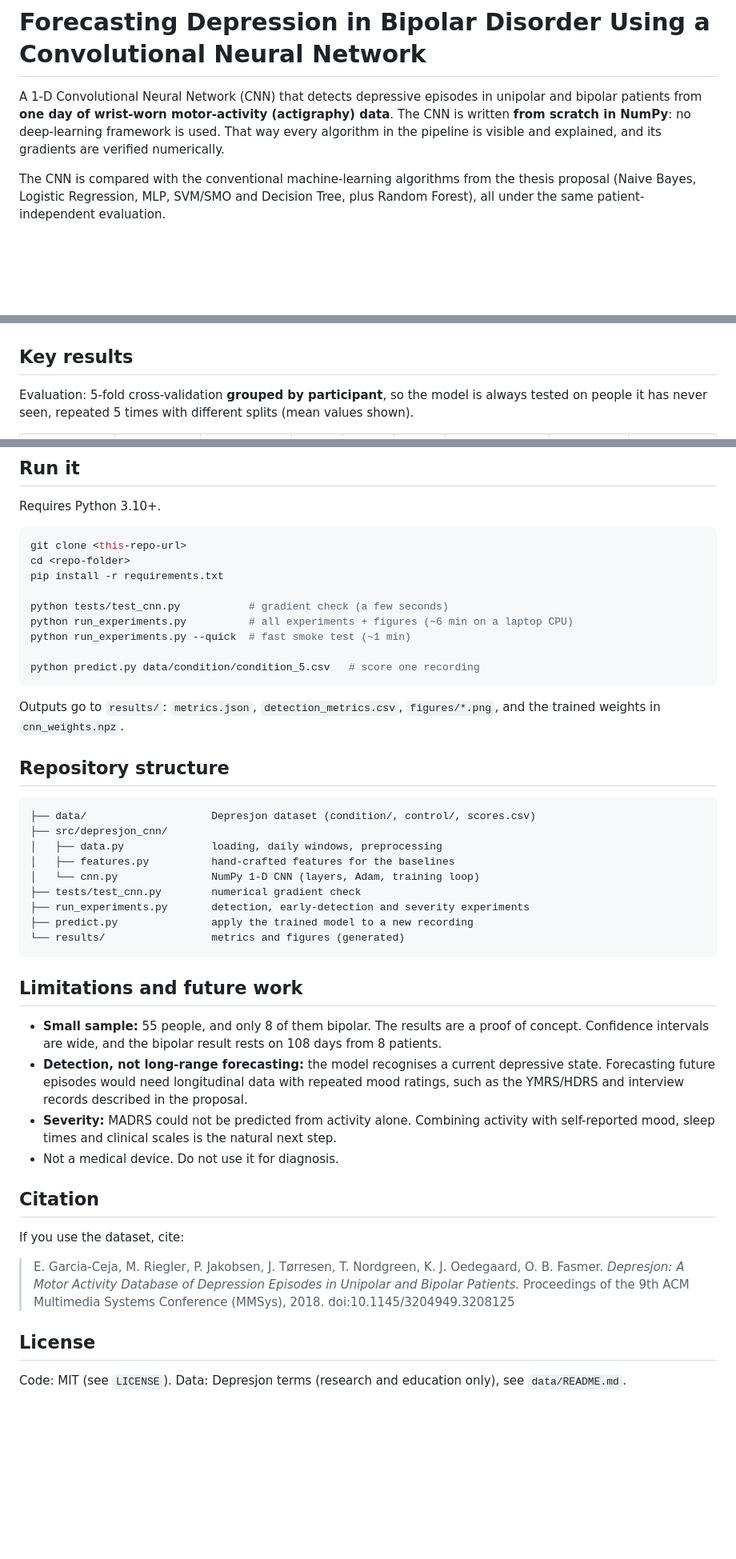
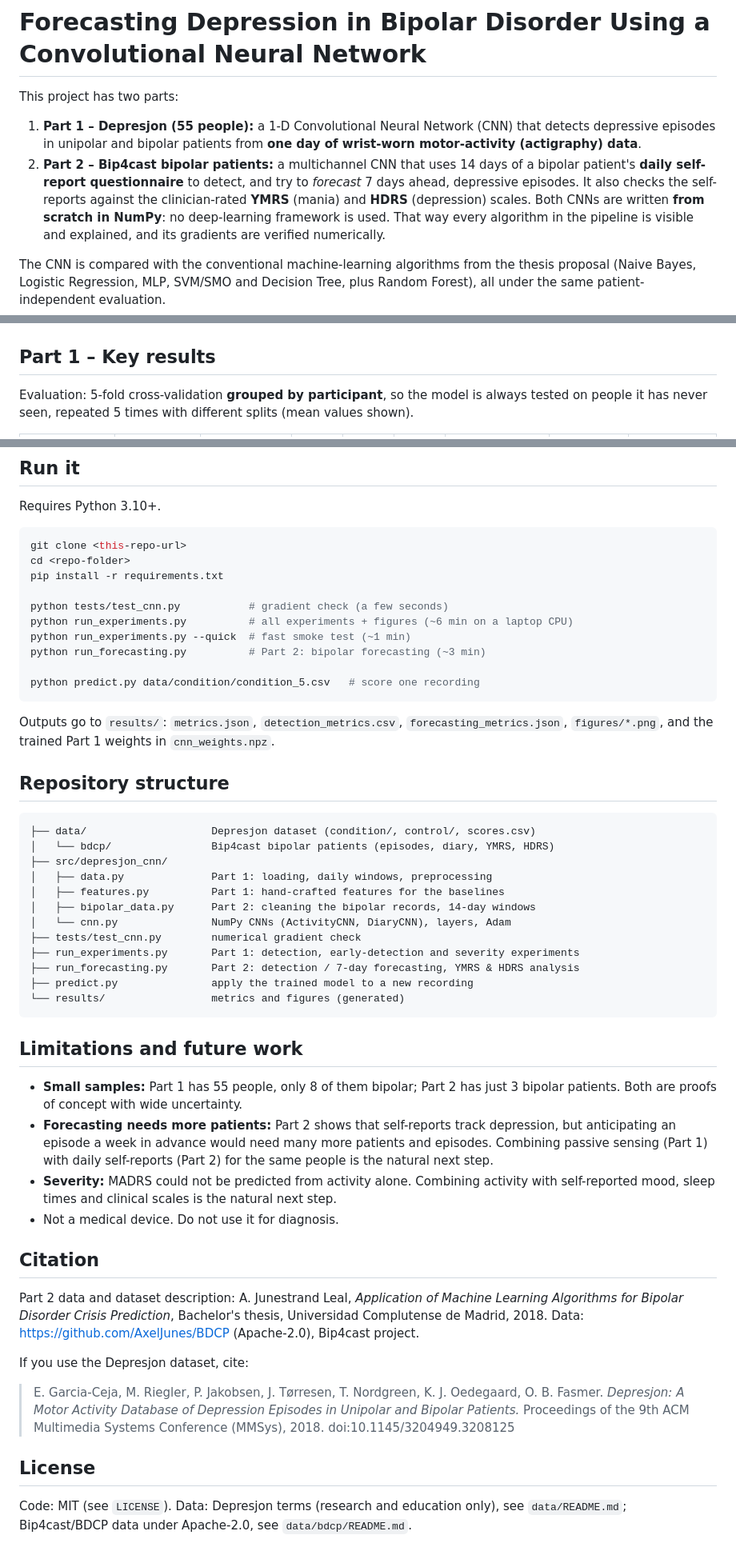
Before and after one commit to AbbasiSarah/depression-bipolar_CNN, a Markdown page: README.md, 3 parts joined by grey strips. Shown at 80% size. Drawn GitHub-style; blank space fills up the shorter version.

````diff
--- a/README.md
+++ b/README.md
@@ -1,8 +1,14 @@
 # Forecasting Depression in Bipolar Disorder Using a Convolutional Neural Network
 
-A 1-D Convolutional Neural Network (CNN) that detects depressive episodes in
-unipolar and bipolar patients from **one day of wrist-worn motor-activity
-(actigraphy) data**. The CNN is written **from scratch in NumPy**: no deep-learning
+This project has two parts:
+
+1. **Part 1 – Depresjon (55 people):** a 1-D Convolutional Neural Network (CNN) that detects
+   depressive episodes in unipolar and bipolar patients from **one day of wrist-worn
+   motor-activity (actigraphy) data**.
+2. **Part 2 – Bip4cast bipolar patients:** a multichannel CNN that uses 14 days of a bipolar
+   patient's **daily self-report questionnaire** to detect, and try to *forecast* 7 days ahead,
+   depressive episodes. It also checks the self-reports against the clinician-rated
+   **YMRS** (mania) and **HDRS** (depression) scales. Both CNNs are written **from scratch in NumPy**: no deep-learning
 framework is used. That way every algorithm in the pipeline is visible and explained,
 and its gradients are verified numerically.
 
@@ -12,7 +18,7 @@ plus Random Forest), all under the same patient-independent evaluation.
 
 ![Model comparison](results/figures/model_comparison.png)
 
-## Key results
+## Part 1 – Key results
 
 Evaluation: 5-fold cross-validation **grouped by participant**, so the model is always
 tested on people it has never seen, repeated 5 times with different splits
@@ -94,41 +150,50 @@ pip install -r requirements.txt
 python tests/test_cnn.py           # gradient check (a few seconds)
 python run_experiments.py          # all experiments + figures (~6 min on a laptop CPU)
 python run_experiments.py --quick  # fast smoke test (~1 min)
+python run_forecasting.py          # Part 2: bipolar forecasting (~3 min)
 
 python predict.py data/condition/condition_5.csv   # score one recording
 ```
 
-Outputs go to `results/`: `metrics.json`, `detection_metrics.csv`, `figures/*.png`,
-and the trained weights in `cnn_weights.npz`.
+Outputs go to `results/`: `metrics.json`, `detection_metrics.csv`, `forecasting_metrics.json`,
+`figures/*.png`, and the trained Part 1 weights in `cnn_weights.npz`.
 
 ## Repository structure
 
 ```
 ├── data/                    Depresjon dataset (condition/, control/, scores.csv)
+│   └── bdcp/                Bip4cast bipolar patients (episodes, diary, YMRS, HDRS)
 ├── src/depresjon_cnn/
-│   ├── data.py              loading, daily windows, preprocessing
-│   ├── features.py          hand-crafted features for the baselines
-│   └── cnn.py               NumPy 1-D CNN (layers, Adam, training loop)
+│   ├── data.py              Part 1: loading, daily windows, preprocessing
+│   ├── features.py          Part 1: hand-crafted features for the baselines
+│   ├── bipolar_data.py      Part 2: cleaning the bipolar records, 14-day windows
+│   └── cnn.py               NumPy CNNs (ActivityCNN, DiaryCNN), layers, Adam
 ├── tests/test_cnn.py        numerical gradient check
-├── run_experiments.py       detection, early-detection and severity experiments
+├── run_experiments.py       Part 1: detection, early-detection and severity experiments
+├── run_forecasting.py       Part 2: detection / 7-day forecasting, YMRS & HDRS analysis
 ├── predict.py               apply the trained model to a new recording
 └── results/                 metrics and figures (generated)
 ```
 
 ## Limitations and future work
 
-* **Small sample:** 55 people, and only 8 of them bipolar. The results are a proof of concept.
-  Confidence intervals are wide, and the bipolar result rests on 108 days from 8 patients.
-* **Detection, not long-range forecasting:** the model recognises a current depressive state.
-  Forecasting future episodes would need longitudinal data with repeated mood ratings,
-  such as the YMRS/HDRS and interview records described in the proposal.
+* **Small samples:** Part 1 has 55 people, only 8 of them bipolar; Part 2 has just 3 bipolar
+  patients. Both are proofs of concept with wide uncertainty.
+* **Forecasting needs more patients:** Part 2 shows that self-reports track depression, but
+  anticipating an episode a week in advance would need many more patients and episodes. Combining
+  passive sensing (Part 1) with daily self-reports (Part 2) for the same people is the natural
+  next step.
 * **Severity:** MADRS could not be predicted from activity alone. Combining activity with
   self-reported mood, sleep times and clinical scales is the natural next step.
 * Not a medical device. Do not use it for diagnosis.
 
 ## Citation
 
-If you use the dataset, cite:
+Part 2 data and dataset description: A. Junestrand Leal, *Application of Machine Learning
+Algorithms for Bipolar Disorder Crisis Prediction*, Bachelor's thesis, Universidad Complutense de
+Madrid, 2018. Data: https://github.com/AxelJunes/BDCP (Apache-2.0), Bip4cast project.
+
+If you use the Depresjon dataset, cite:
 
 > E. Garcia-Ceja, M. Riegler, P. Jakobsen, J. Tørresen, T. Nordgreen, K. J. Oedegaard,
 > O. B. Fasmer. *Depresjon: A Motor Activity Database of Depression Episodes in Unipolar
@@ -137,4 +202,5 @@ If you use the dataset, cite:
 
 ## License
 
-Code: MIT (see `LICENSE`). Data: Depresjon terms (research and education only), see `data/README.md`.
+Code: MIT (see `LICENSE`). Data: Depresjon terms (research and education only), see `data/README.md`; Bip4cast/BDCP data under
+Apache-2.0, see `data/bdcp/README.md`.
````
Also changed, not shown: other parts of README.md (+51 -1 lines), data/bdcp/README.md (added, +23 -0 lines), results/figures/forecasting_cnn_timeline.png (added), results/figures/forecasting_model_comparison.png (added), results/figures/forecasting_patient_timelines.png (added), results/figures/forecasting_scales_vs_mood.png (added), 7 other files.
